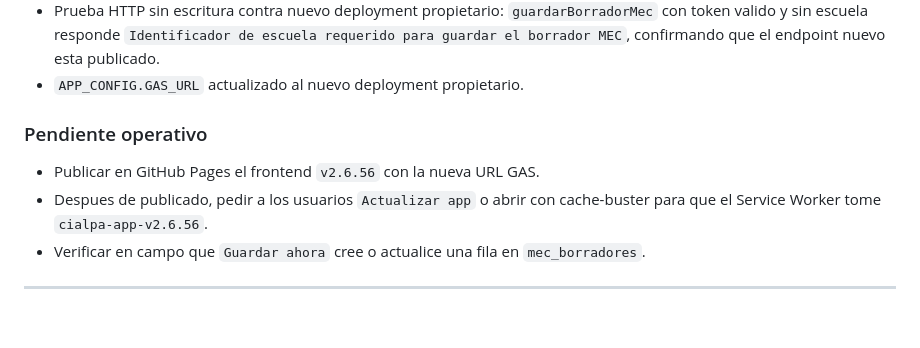
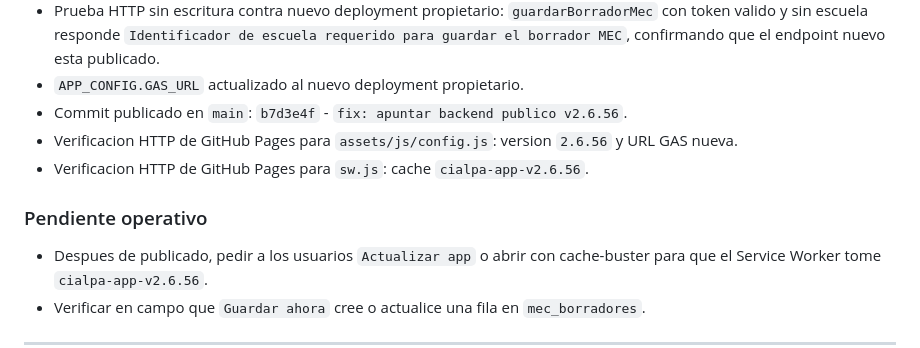
Before and after one commit to censoescuelaspy/CIALPAappencuesta, a Markdown page: BITACORA.md, the part around the change. Drawn GitHub-style; blank space fills up the shorter version.

Commit message:
docs: actualizar bitacora deploy v2.6.56

```diff
--- a/BITACORA.md
+++ b/BITACORA.md
@@ -51,9 +51,11 @@
 - Prueba HTTP contra nuevo deployment propietario: `getEscuelas` responde `status: ok` con datos de escuelas.
 - Prueba HTTP sin escritura contra nuevo deployment propietario: `guardarBorradorMec` con token valido y sin escuela responde `Identificador de escuela requerido para guardar el borrador MEC`, confirmando que el endpoint nuevo esta publicado.
 - `APP_CONFIG.GAS_URL` actualizado al nuevo deployment propietario.
+- Commit publicado en `main`: `b7d3e4f` - `fix: apuntar backend publico v2.6.56`.
+- Verificacion HTTP de GitHub Pages para `assets/js/config.js`: version `2.6.56` y URL GAS nueva.
+- Verificacion HTTP de GitHub Pages para `sw.js`: cache `cialpa-app-v2.6.56`.
 
 ### Pendiente operativo
-- Publicar en GitHub Pages el frontend `v2.6.56` con la nueva URL GAS.
 - Despues de publicado, pedir a los usuarios `Actualizar app` o abrir con cache-buster para que el Service Worker tome `cialpa-app-v2.6.56`.
 - Verificar en campo que `Guardar ahora` cree o actualice una fila en `mec_borradores`.
 
```
